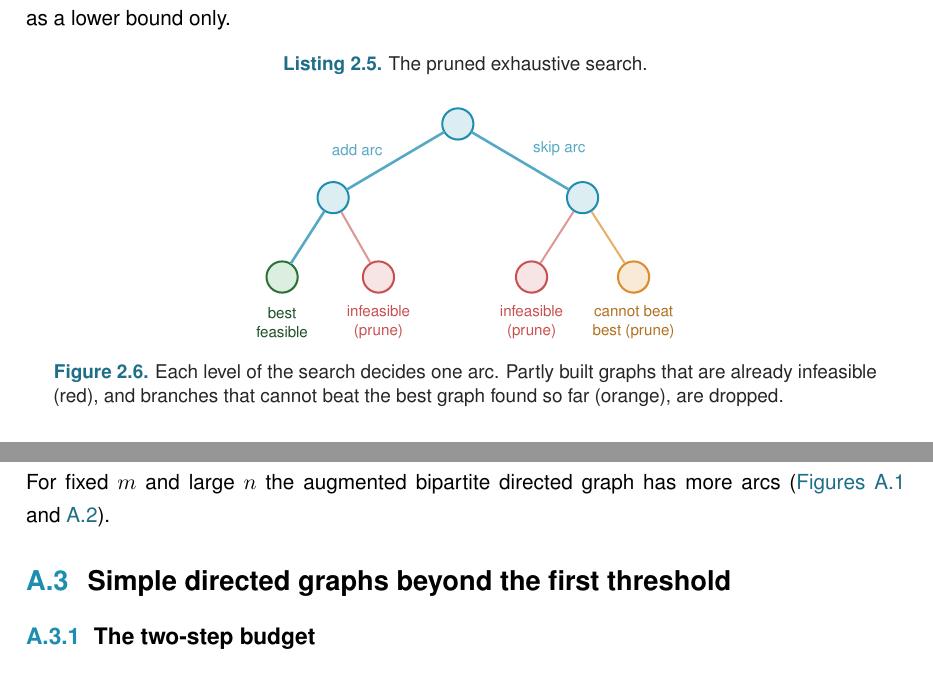
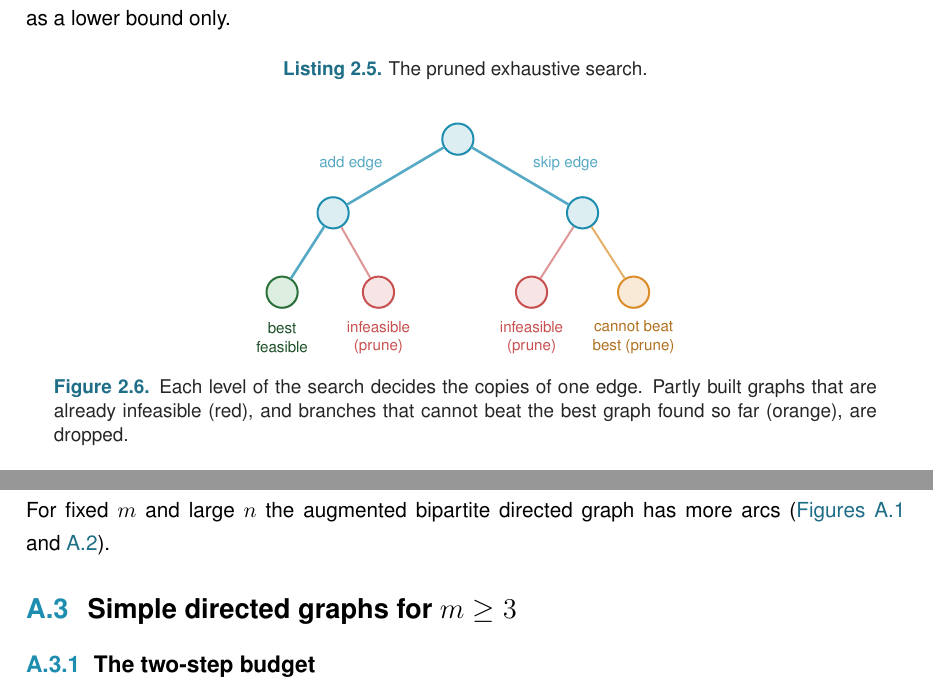
Before and after one commit to louisvandenbruwaene/Thesis_Repository, a LaTeX thesis (main.tex, which reads chapters/app_proofs.tex, chapters/ch2_machine.tex): two parts of pages 36 and 51 of 83, joined at a grey line, cut so that both start at the same text. Compiled offline with pdfLaTeX; a LaTeX package or settings file that is missing is left out.

Commit message:
Appendix title for m>=3, single statement of k_3=l_3 in Theorem 1.12, edge wording in the pruning figure

```diff
--- a/chapters/app_proofs.tex
+++ b/chapters/app_proofs.tex
@@ -410,7 +410,7 @@ For fixed $m$ and large $n$ the augmented bipartite directed graph has more arcs
 \end{figure}
 
 
-\section{Simple directed graphs beyond the first threshold}
+\section{Simple directed graphs for \texorpdfstring{$m\ge3$}{m>=3}}
 
 \subsection{The two-step budget}\label{sec:two-step-budget}
 
--- a/chapters/ch2_machine.tex
+++ b/chapters/ch2_machine.tex
@@ -416,8 +416,8 @@ After the time limit the search stops and reports the best graph so far as a low
   \node[live] (r) at (0,0) {};
   \node[live] (l) at (-2.2,-1.3) {};
   \node[live] (rr) at (2.2,-1.3) {};
-  \draw[br] (r) -- node[above left, font=\scriptsize, pos=0.55]{add arc} (l);
-  \draw[br] (r) -- node[above right, font=\scriptsize, pos=0.55]{skip arc} (rr);
+  \draw[br] (r) -- node[above left, font=\scriptsize, pos=0.55]{add edge} (l);
+  \draw[br] (r) -- node[above right, font=\scriptsize, pos=0.55]{skip edge} (rr);
   \node[best] (l1) at (-3.1,-2.7) {};
   \node[dead] (l2) at (-1.4,-2.7) {};
   \draw[br] (l)--(l1);
@@ -431,7 +431,7 @@ After the time limit the search stops and reports the best graph so far as a low
   \node[font=\scriptsize, vertexred, align=center] at (1.3,-3.5) {infeasible\\(prune)};
   \node[font=\scriptsize, vertexorange!80!black, align=center] at (3.1,-3.5) {cannot beat\\best (prune)};
 \end{tikzpicture}
-\caption{Each level of the search decides one arc. Partly built graphs that are already infeasible (red), and branches that cannot beat the best graph found so far (orange), are dropped.}
+\caption{Each level of the search decides the copies of one edge. Partly built graphs that are already infeasible (red), and branches that cannot beat the best graph found so far (orange), are dropped.}
 \label{fig:prune}
 \end{figure}
 
```
Also changed, not shown: chapters/ch1_basecases.tex (+1 -1 lines), main.pdf.
